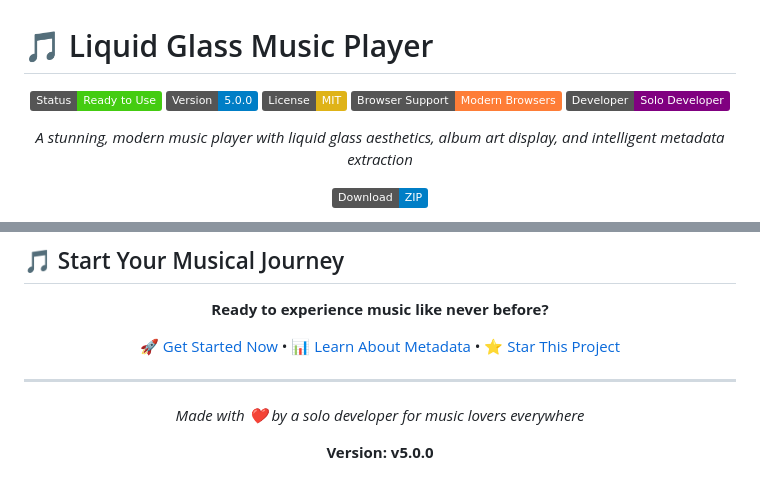
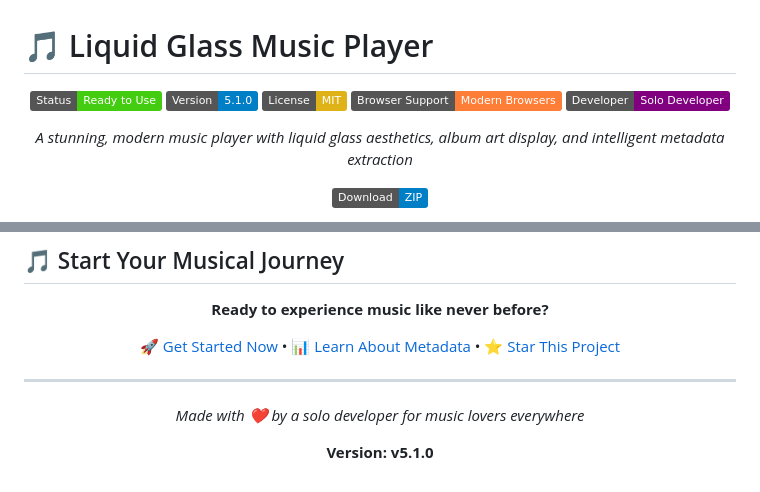
Before and after one commit to Jahbas/Liquid-Music, a Markdown page: README.md, 2 parts joined by grey strips. Drawn GitHub-style; badges without logos.

Commit message:
Update README.md version to v5.1.0

```diff
--- a/README.md
+++ b/README.md
@@ -3,7 +3,7 @@
 <div align="center">
 
 ![Liquid Glass Music Player](https://img.shields.io/badge/Status-Ready%20to%20Use-brightgreen)
-![Version](https://img.shields.io/badge/Version-5.0.0-blue)
+![Version](https://img.shields.io/badge/Version-5.1.0-blue)
 ![License](https://img.shields.io/badge/License-MIT-yellow)
 ![Browser Support](https://img.shields.io/badge/Browser%20Support-Modern%20Browsers-orange)
 ![Developer](https://img.shields.io/badge/Developer-Solo%20Developer-purple)
@@ -324,6 +324,6 @@ This project is licensed under the MIT License - see the [LICENSE](LICENSE) file
 
 *Made with ❤️ by a solo developer for music lovers everywhere*
 
-**Version: v5.0.0**
+**Version: v5.1.0**
 
 </div>
```
